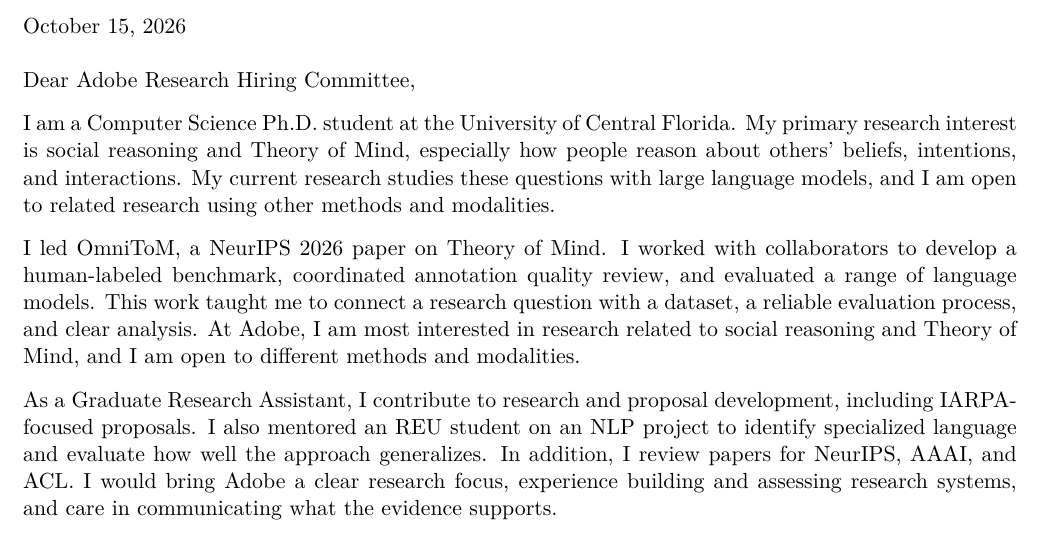
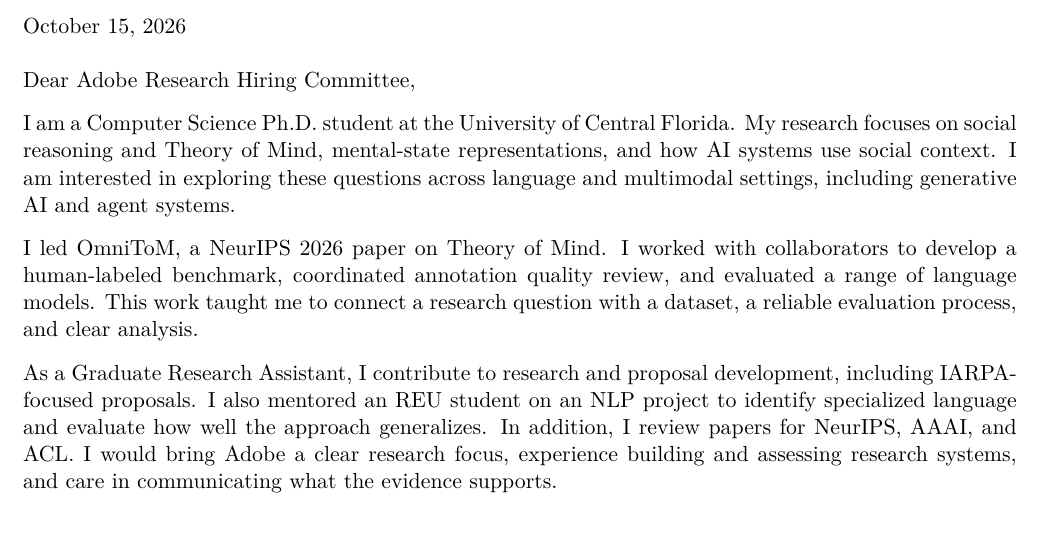
Before and after one commit to Adam-12-0/resume, a LaTeX document (cover_letter_adobe.tex): part of the page, cut so that both start at the same text. Compiled offline with pdfLaTeX.

Commit message:
Broaden research interests across resume materials

```diff
--- a/cover_letter_adobe.tex
+++ b/cover_letter_adobe.tex
@@ -18,9 +18,9 @@
 \vspace{0.5em}
 Dear Adobe Research Hiring Committee,
 
-I am a Computer Science Ph.D. student at the University of Central Florida. My primary research interest is social reasoning and Theory of Mind, especially how people reason about others’ beliefs, intentions, and interactions. My current research studies these questions with large language models, and I am open to related research using other methods and modalities.
+I am a Computer Science Ph.D. student at the University of Central Florida. My research focuses on social reasoning and Theory of Mind, mental-state representations, and how AI systems use social context. I am interested in exploring these questions across language and multimodal settings, including generative AI and agent systems.
 
-I led OmniToM, a NeurIPS 2026 paper on Theory of Mind. I worked with collaborators to develop a human-labeled benchmark, coordinated annotation quality review, and evaluated a range of language models. This work taught me to connect a research question with a dataset, a reliable evaluation process, and clear analysis. At Adobe, I am most interested in research related to social reasoning and Theory of Mind, and I am open to different methods and modalities.
+I led OmniToM, a NeurIPS 2026 paper on Theory of Mind. I worked with collaborators to develop a human-labeled benchmark, coordinated annotation quality review, and evaluated a range of language models. This work taught me to connect a research question with a dataset, a reliable evaluation process, and clear analysis.
 
 As a Graduate Research Assistant, I contribute to research and proposal development, including IARPA-focused proposals. I also mentored an REU student on an NLP project to identify specialized language and evaluate how well the approach generalizes. In addition, I review papers for NeurIPS, AAAI, and ACL. I would bring Adobe a clear research focus, experience building and assessing research systems, and care in communicating what the evidence supports.
 
```
Also changed, not shown: cover_letter_amazon.tex (+1 -1 lines), main.tex (+2 -2 lines), Cover_Letter_Adobe.pdf, Cover_Letter_Amazon.pdf, Resume.pdf.
